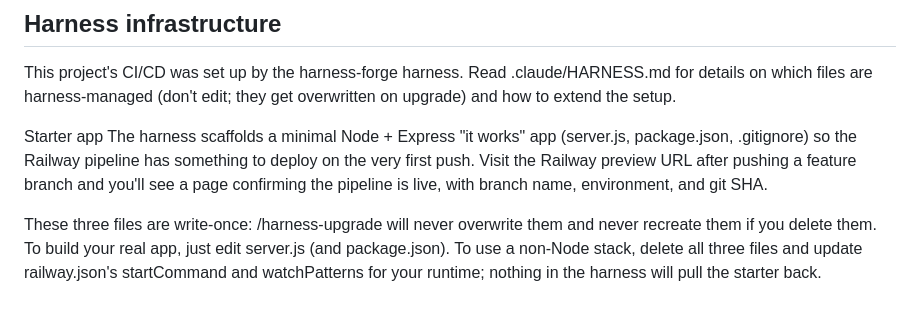
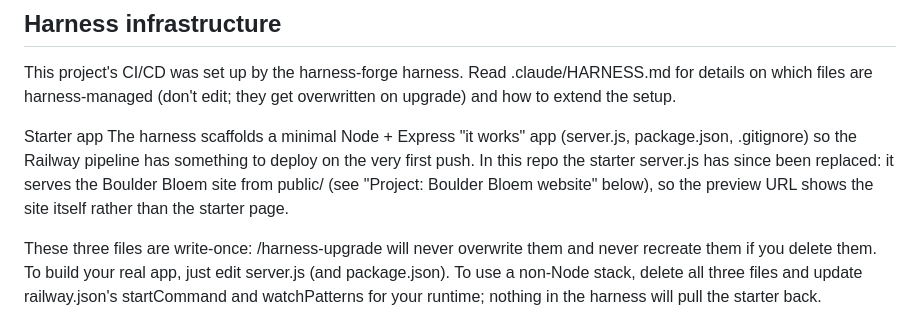
Before and after one commit to Lotterenee/Boulder-Bloem, a Markdown page: CLAUDE.md, the part around the change. Drawn GitHub-style.

```diff
--- a/CLAUDE.md
+++ b/CLAUDE.md
@@ -2,7 +2,7 @@
 This project's CI/CD was set up by the harness-forge harness. Read .claude/HARNESS.md for details on which files are harness-managed (don't edit; they get overwritten on upgrade) and how to extend the setup.
 
 Starter app
-The harness scaffolds a minimal Node + Express "it works" app (server.js, package.json, .gitignore) so the Railway pipeline has something to deploy on the very first push. Visit the Railway preview URL after pushing a feature branch and you'll see a page confirming the pipeline is live, with branch name, environment, and git SHA.
+The harness scaffolds a minimal Node + Express "it works" app (server.js, package.json, .gitignore) so the Railway pipeline has something to deploy on the very first push. In this repo the starter server.js has since been replaced: it serves the Boulder Bloem site from public/ (see "Project: Boulder Bloem website" below), so the preview URL shows the site itself rather than the starter page.
 
 These three files are write-once: /harness-upgrade will never overwrite them and never recreate them if you delete them. To build your real app, just edit server.js (and package.json). To use a non-Node stack, delete all three files and update railway.json's startCommand and watchPatterns for your runtime; nothing in the harness will pull the starter back.
 
```
Also changed, not shown: README.md (+3 -3 lines).
